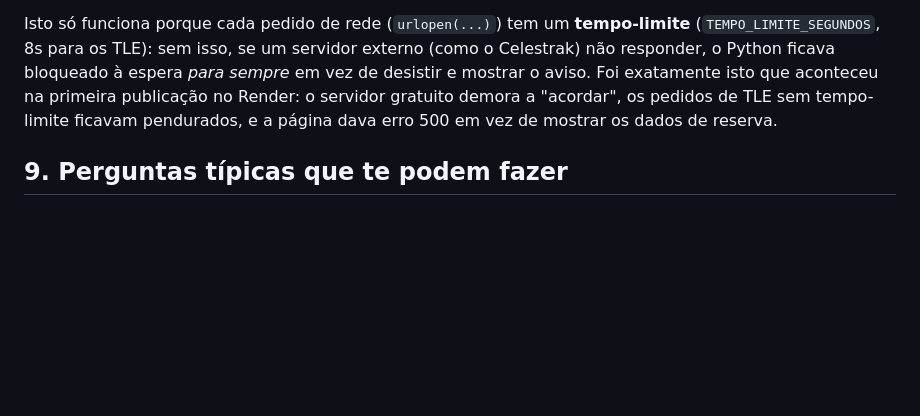
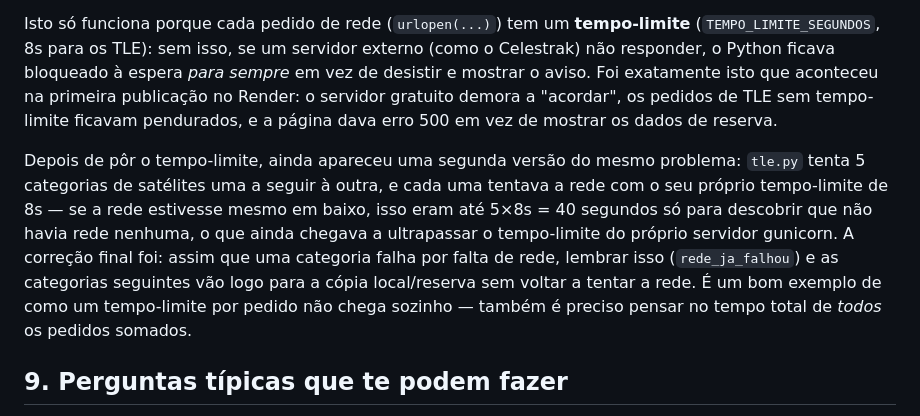
Before and after one commit to salvadorsgomestpereira-droid/estacao-satelites, a Markdown page: NOTAS_ESTUDO.md, the part around the change. Drawn GitHub-style; blank space fills up the shorter version.

Commit message:
Documentar a segunda causa do bug de producao (rede tentada 5x em vez de 1x)

```diff
--- a/NOTAS_ESTUDO.md
+++ b/NOTAS_ESTUDO.md
@@ -204,6 +204,18 @@ servidor gratuito demora a "acordar", os pedidos de TLE sem
 tempo-limite ficavam pendurados, e a página dava erro 500 em vez de
 mostrar os dados de reserva.
 
+Depois de pôr o tempo-limite, ainda apareceu uma segunda versão do
+mesmo problema: `tle.py` tenta 5 categorias de satélites uma a seguir à
+outra, e cada uma tentava a rede com o seu próprio tempo-limite de 8s —
+se a rede estivesse mesmo em baixo, isso eram até 5×8s = 40 segundos só
+para descobrir que não havia rede nenhuma, o que ainda chegava a
+ultrapassar o tempo-limite do próprio servidor gunicorn. A correção
+final foi: assim que uma categoria falha por falta de rede, lembrar
+isso (`rede_ja_falhou`) e as categorias seguintes vão logo para a cópia
+local/reserva sem voltar a tentar a rede. É um bom exemplo de como um
+tempo-limite por pedido não chega sozinho — também é preciso pensar no
+tempo total de *todos* os pedidos somados.
+
 ## 9. Perguntas típicas que te podem fazer
 
 - *"Porque é que usaste cache para os TLE?"* → Para não bombardear o
```
